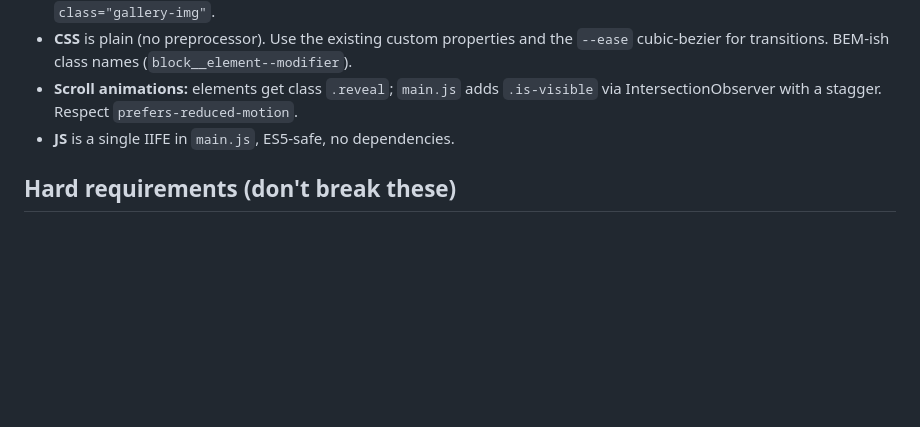
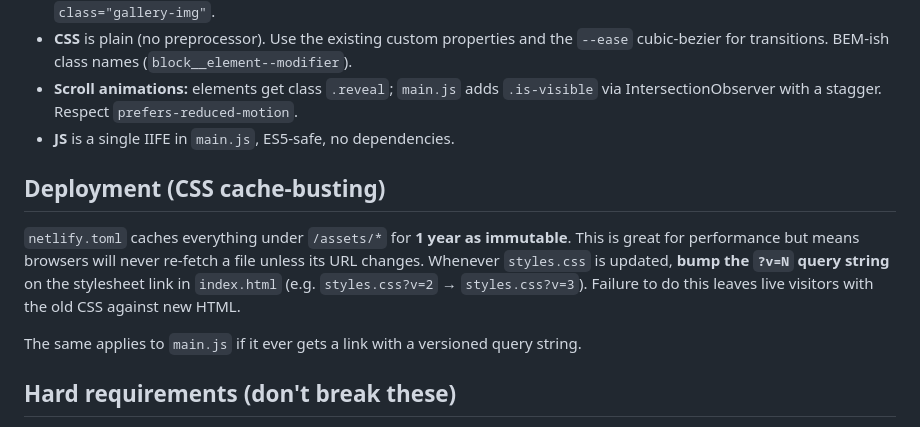
Before and after one commit to jaydenmistry713-jpg/Shabba, a Markdown page: CLAUDE.md, the part around the change. GitHub-like rendering; blank space fills up the shorter version.

Commit message:
docs: add CSS cache-busting rule to CLAUDE.md
Document the Netlify 1-year immutable cache on /assets/* and the
requirement to bump ?v=N on styles.css whenever CSS changes.

Co-Authored-By: Claude Sonnet 4.6 <noreply@anthropic.com>

```diff
--- a/CLAUDE.md
+++ b/CLAUDE.md
@@ -66,6 +66,16 @@ The enquiry form only works once deployed to Netlify (Netlify Forms processes th
   via IntersectionObserver with a stagger. Respect `prefers-reduced-motion`.
 - **JS** is a single IIFE in `main.js`, ES5-safe, no dependencies.
 
+## Deployment (CSS cache-busting)
+
+`netlify.toml` caches everything under `/assets/*` for **1 year as immutable**.
+This is great for performance but means browsers will never re-fetch a file unless
+its URL changes. Whenever `styles.css` is updated, **bump the `?v=N` query string**
+on the stylesheet link in `index.html` (e.g. `styles.css?v=2` → `styles.css?v=3`).
+Failure to do this leaves live visitors with the old CSS against new HTML.
+
+The same applies to `main.js` if it ever gets a link with a versioned query string.
+
 ## Hard requirements (don't break these)
 
 - **No phone number anywhere** on the site.
```
